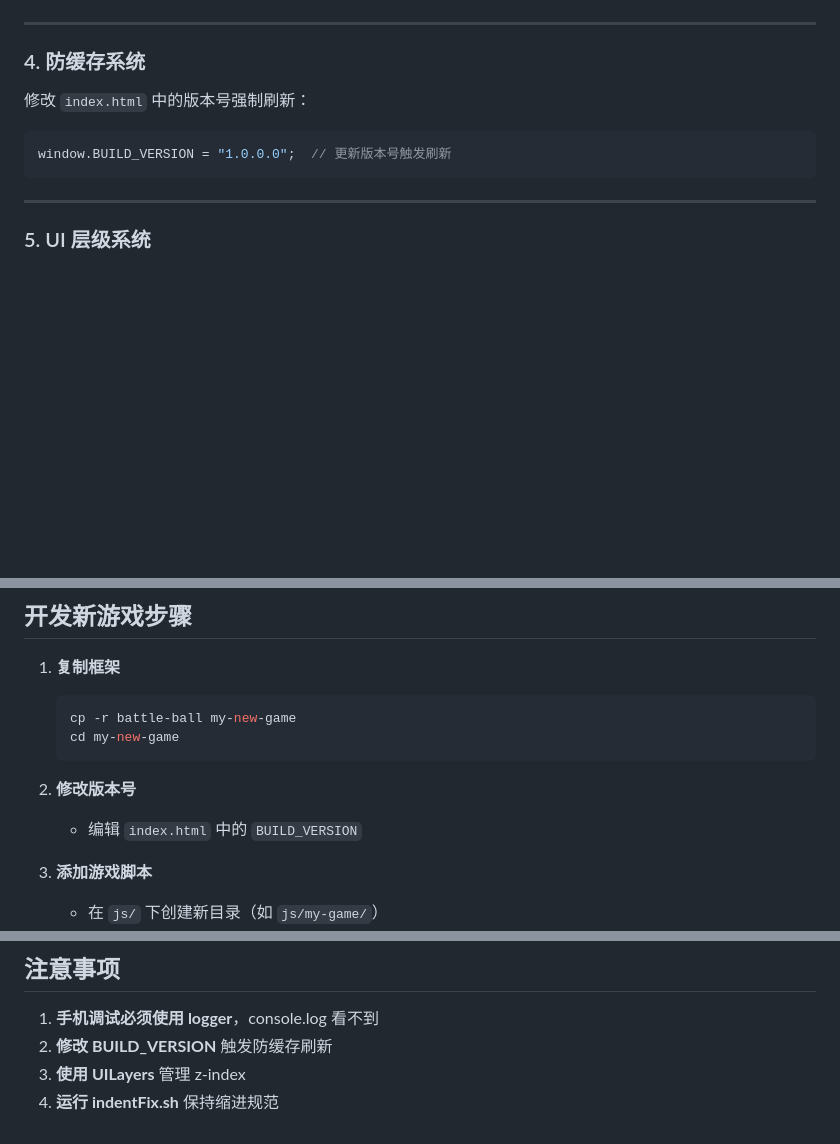
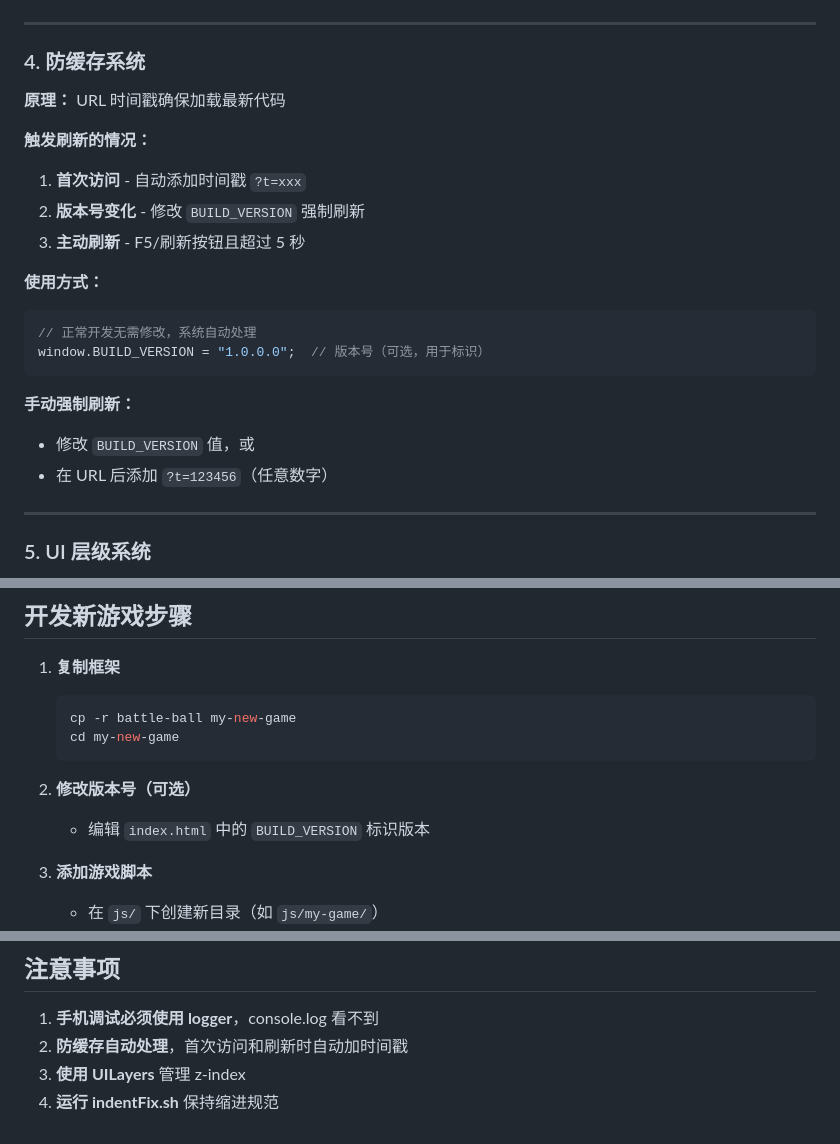
Before and after one commit to shikeik/BattleBall, a Markdown page: README.md, 3 parts joined by grey strips. Rendered like a GitHub page; blank space fills up the shorter version.

Commit message:
docs: 修正防缓存说明
- 明确时间戳是主要防缓存机制
- 版本号用于标识和辅助刷新
- 修正注意事项中的描述

````diff
--- a/README.md
+++ b/README.md
@@ -152,11 +152,22 @@ loading.registerTask('My Game', async () => {
 
 ### 4. 防缓存系统
 
-修改 `index.html` 中的版本号强制刷新：
+**原理：** URL 时间戳确保加载最新代码
 
+**触发刷新的情况：**
+1. **首次访问** - 自动添加时间戳 `?t=xxx`
+2. **版本号变化** - 修改 `BUILD_VERSION` 强制刷新
+3. **主动刷新** - F5/刷新按钮且超过 5 秒
+
+**使用方式：**
 ```javascript
-window.BUILD_VERSION = "1.0.0.0";  // 更新版本号触发刷新
+// 正常开发无需修改，系统自动处理
+window.BUILD_VERSION = "1.0.0.0";  // 版本号（可选，用于标识）
 ```
+
+**手动强制刷新：**
+- 修改 `BUILD_VERSION` 值，或
+- 在 URL 后添加 `?t=123456`（任意数字）
 
 ---
 
@@ -191,8 +202,8 @@ element.style.zIndex = 9999;
    cd my-new-game
    ```
 
-2. **修改版本号**
-   - 编辑 `index.html` 中的 `BUILD_VERSION`
+2. **修改版本号（可选）**
+   - 编辑 `index.html` 中的 `BUILD_VERSION` 标识版本
 
 3. **添加游戏脚本**
    - 在 `js/` 下创建新目录（如 `js/my-game/`）
@@ -246,6 +257,6 @@ console.log('player move', x, y);
 ## 注意事项
 
 1. **手机调试必须使用 logger**，console.log 看不到
-2. **修改 BUILD_VERSION** 触发防缓存刷新
+2. **防缓存自动处理**，首次访问和刷新时自动加时间戳
 3. **使用 UILayers** 管理 z-index
 4. **运行 indentFix.sh** 保持缩进规范
````
